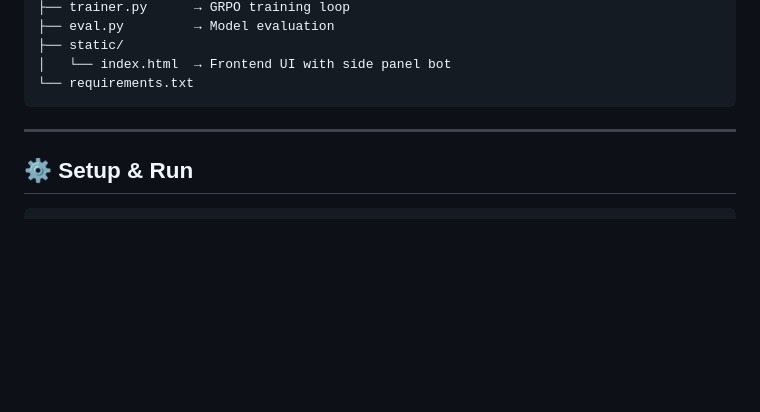
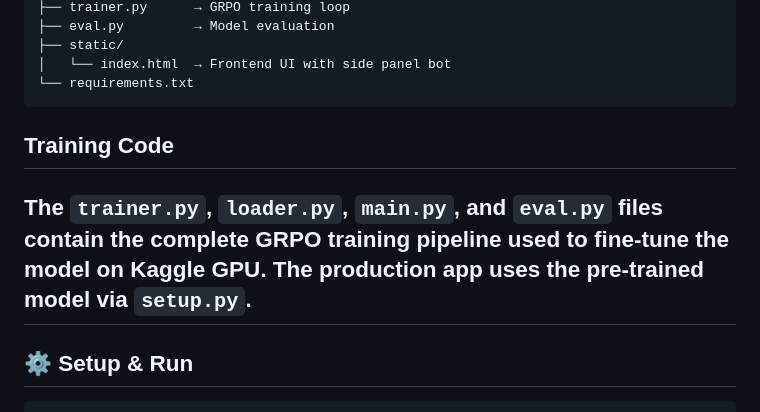
Before and after one commit to cookieshop02/math-rl-agent, a Markdown page: README.md, the part around the change. Drawn GitHub-style; blank space fills up the shorter version.

Commit message:
Document training code and pipeline details
Added section about training code and its components.

````diff
--- a/README.md
+++ b/README.md
@@ -96,7 +96,11 @@ math-rl-agent/
 │   └── index.html  → Frontend UI with side panel bot
 └── requirements.txt
 ```
-
+## Training Code
+The `trainer.py`, `loader.py`, `main.py`, and `eval.py`
+files contain the complete GRPO training pipeline used
+to fine-tune the model on Kaggle GPU. The production
+app uses the pre-trained model via `setup.py`.
 ---
 
 ## ⚙️ Setup & Run
````
